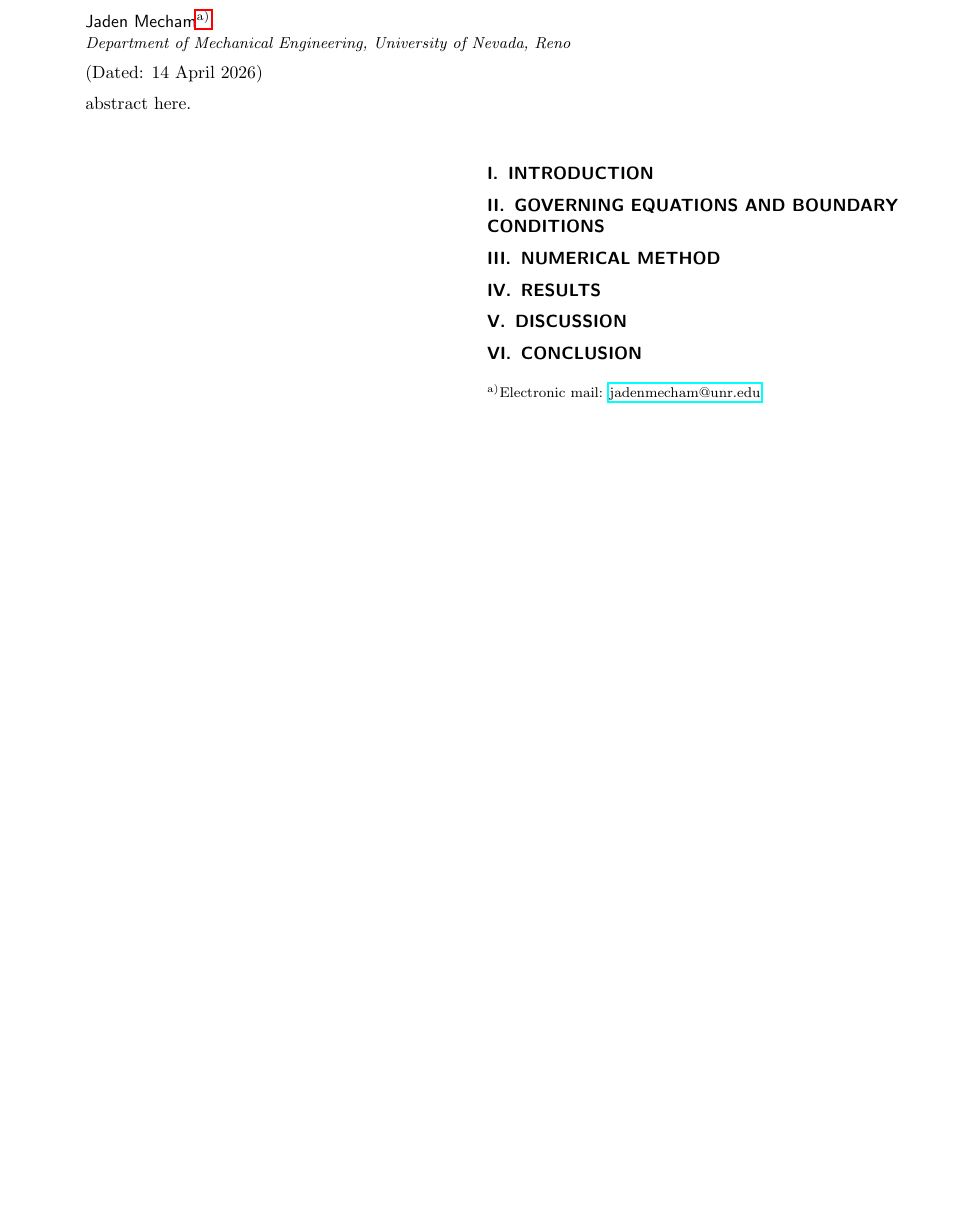
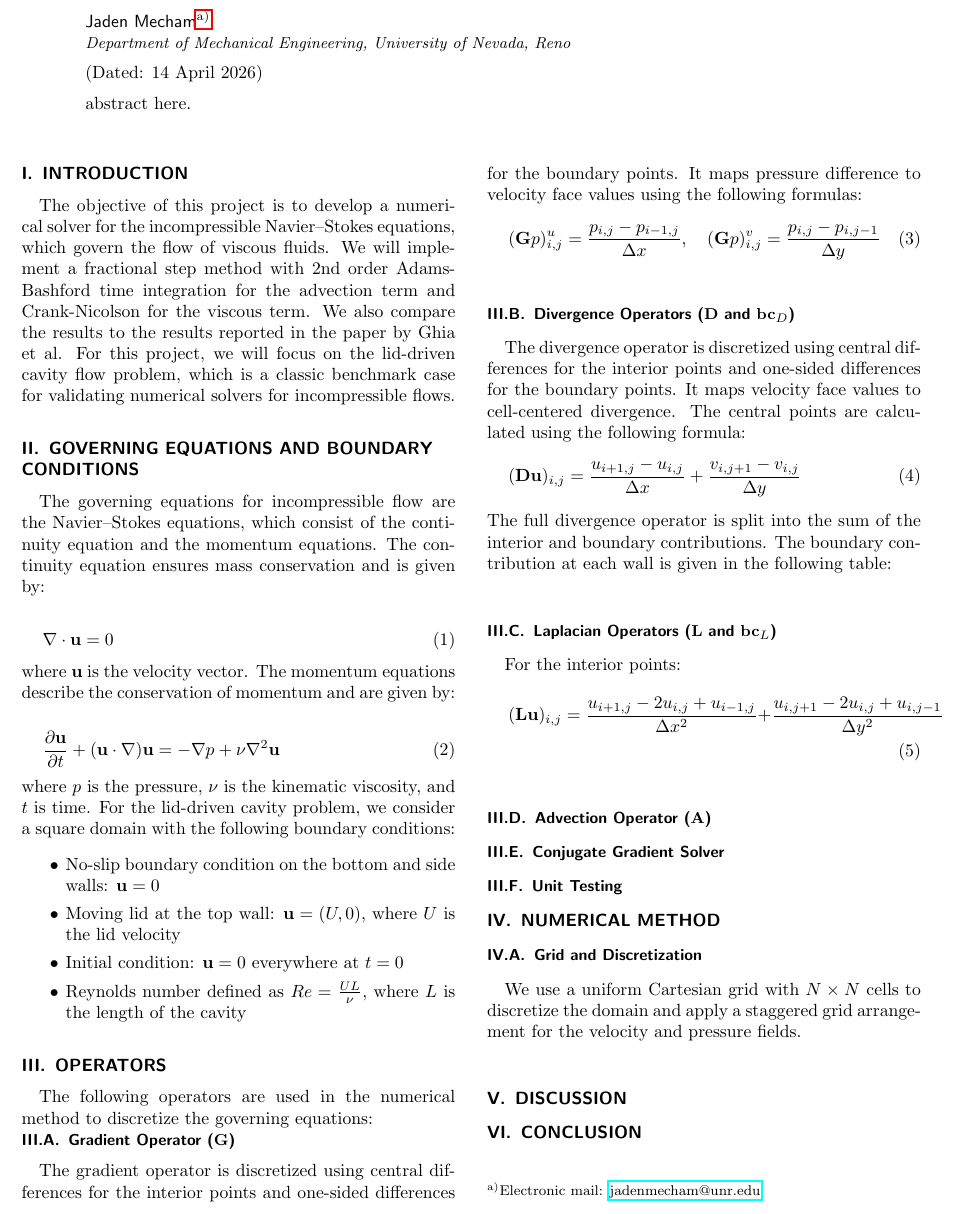
Before and after one commit to jadenmecham/ME-793-CFD, a LaTeX paper (project_2/report/project_2_report.tex): part of the page, cut so that both start at the same text, the shorter picture padded with empty space. Compiled offline with pdfLaTeX.

Commit message:
report and more operator stuff

```diff
--- a/project_2/report/project_2_report.tex
+++ b/project_2/report/project_2_report.tex
@@ -46,13 +46,83 @@
 % ============================
 
 \section{Introduction}
-
+The objective of this project is to develop a numerical solver for the incompressible
+Navier–Stokes equations, which govern the flow of viscous fluids.
+We will implement a fractional step method with 2nd order Adams-Bashford time
+integration for the advection term and Crank-Nicolson for the viscous term.
+We also compare the results to the results reported in the paper by Ghia et al.
+For this project, we will focus on the lid-driven cavity flow problem, which is a
+classic benchmark case for validating numerical solvers for incompressible flows.
 
 \section{Governing Equations and Boundary Conditions}
 
+The governing equations for incompressible flow are the Navier–Stokes equations,
+which consist of the continuity equation and the momentum equations.
+The continuity equation ensures mass conservation and is given by:
+
+\begin{equation}
+  \nabla \cdot \mathbf{u} = 0
+\end{equation}
+where $\mathbf{u}$ is the velocity vector.
+The momentum equations describe the conservation of momentum and are given by:
+\begin{equation}
+  \frac{\partial \mathbf{u}}{\partial t} + (\mathbf{u} \cdot \nabla) \mathbf{u} = -\nabla p + \nu \nabla^2 \mathbf{u}
+\end{equation}
+where $p$ is the pressure, $\nu$ is the kinematic viscosity, and $t$ is time.
+For the lid-driven cavity problem, we consider a square domain with the following
+boundary conditions:
+\begin{itemize}
+  \item No-slip boundary condition on the bottom and side walls: $\mathbf{u} = 0$
+  \item Moving lid at the top wall: $\mathbf{u} = (U, 0)$, where $U$ is the lid velocity
+  \item Initial condition: $\mathbf{u} = 0$ everywhere at $t=0$
+  \item Reynolds number defined as $Re = \frac{UL}{\nu}$, where $L$ is the length of the cavity
+\end{itemize}
+
+\section{Operators}
+The following operators are used in the numerical method to discretize the
+governing equations:
+
+\subsection{Gradient Operator ($\mathbf{G}$)}
+The gradient operator is discretized using central differences for the
+interior points and one-sided differences for the boundary points. It maps
+pressure difference to velocity face values using the following formulas:
+\begin{equation}
+  (\mathbf{G}p)^u_{i,j} = \frac{p_{i,j} - p_{i-1,j}}{\Delta x}, \quad
+  (\mathbf{G}p)^v_{i,j} = \frac{p_{i,j} - p_{i,j-1}}{\Delta y}
+\end{equation}
+
+\subsection{Divergence Operators ($\mathbf{D}$ and $\mathbf{bc}_D$)}
+The divergence operator is discretized using central differences for the
+interior points and one-sided differences for the boundary points. It maps
+velocity face values to cell-centered divergence.
+The central points are calculated using the following formula:
+\begin{equation}
+  (\mathbf{D}\mathbf{u})_{i,j} = \frac{u_{i+1,j} - u_{i,j}}{\Delta x} + \frac{v_{i,j+1} - v_{i,j}}{\Delta y}
+\end{equation}
+The full divergence operator is split into the sum of the interior and boundary
+contributions. The boundary contribution at each wall is given in the following
+table:
+
+
+\subsection{Laplacian Operators ($\mathbf{L}$ and $\mathbf{bc}_L$)}
+For the interior points:
+\begin{equation}
+  (\mathbf{L}\mathbf{u})_{i,j} = \frac{u_{i+1,j} - 2u_{i,j} + u_{i-1,j}}{\Delta x^2} + \frac{u_{i,j+1} - 2u_{i,j} + u_{i,j-1}}{\Delta y^2}
+\end{equation}
+
+\subsection{Advection Operator ($\mathbf{A}$)}
+
+\subsection{Conjugate Gradient Solver}
+
+\subsection{Unit Testing}
+
 \section{Numerical Method}
 
-\section{Results}
+\subsection{Grid and Discretization}
+We use a uniform Cartesian grid with $N \times N$ cells to discretize the domain
+and apply a staggered grid arrangement for the velocity and pressure fields.
+
+
 
 \section{Discussion}
 
```
Also changed, not shown: project_2/report/project_2_report.pdf, 1 other file.
